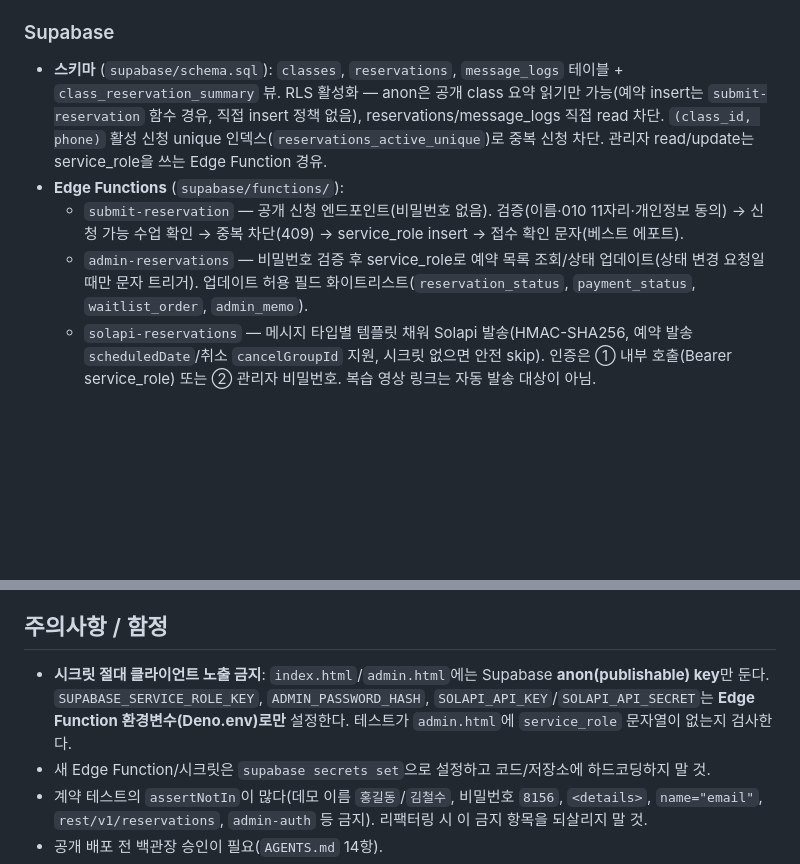
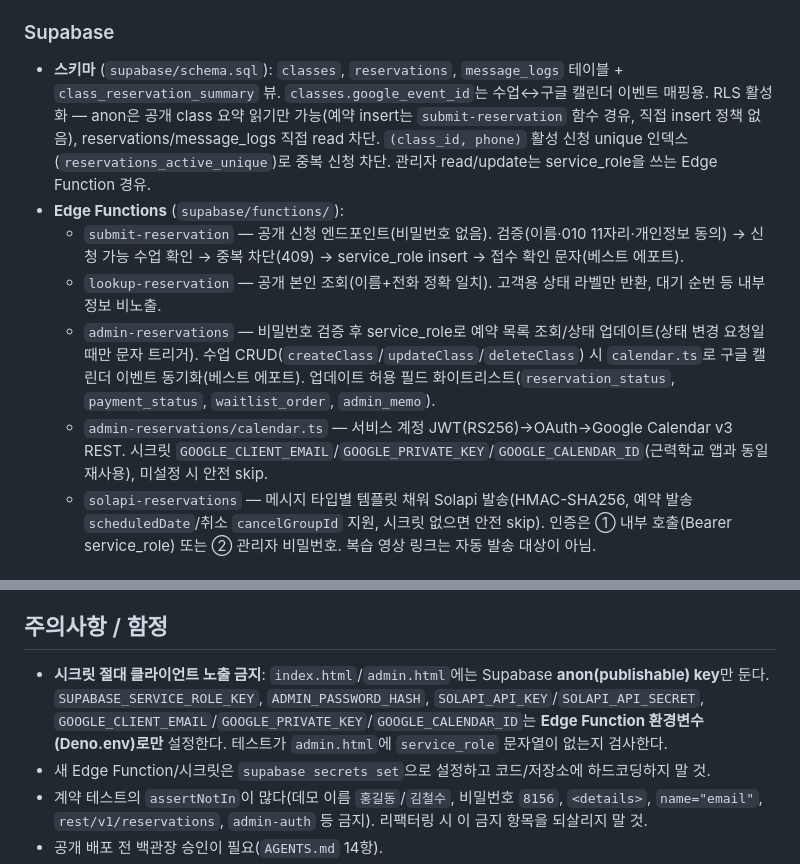
Before and after one commit to baekstrong/productdetailpage, a Markdown page: CLAUDE.md, 2 parts joined by grey strips. Rendered like a GitHub page; blank space fills up the shorter version.

Commit message:
docs: CLAUDE.md에 구글 캘린더 동기화·lookup-reservation·캘린더 시크릿 반영

```diff
--- a/CLAUDE.md
+++ b/CLAUDE.md
@@ -74,10 +74,12 @@ supabase functions deploy submit-reservation --no-verify-jwt
 - **`smartstore/`** — 스마트스토어 상세페이지 이미지 자산(png/jpg).
 
 ### Supabase
-- **스키마** (`supabase/schema.sql`): `classes`, `reservations`, `message_logs` 테이블 + `class_reservation_summary` 뷰. RLS 활성화 — anon은 공개 class 요약 읽기만 가능(예약 insert는 `submit-reservation` 함수 경유, 직접 insert 정책 없음), reservations/message_logs 직접 read 차단. `(class_id, phone)` 활성 신청 unique 인덱스(`reservations_active_unique`)로 중복 신청 차단. 관리자 read/update는 service_role을 쓰는 Edge Function 경유.
+- **스키마** (`supabase/schema.sql`): `classes`, `reservations`, `message_logs` 테이블 + `class_reservation_summary` 뷰. `classes.google_event_id`는 수업↔구글 캘린더 이벤트 매핑용. RLS 활성화 — anon은 공개 class 요약 읽기만 가능(예약 insert는 `submit-reservation` 함수 경유, 직접 insert 정책 없음), reservations/message_logs 직접 read 차단. `(class_id, phone)` 활성 신청 unique 인덱스(`reservations_active_unique`)로 중복 신청 차단. 관리자 read/update는 service_role을 쓰는 Edge Function 경유.
 - **Edge Functions** (`supabase/functions/`):
   - `submit-reservation` — 공개 신청 엔드포인트(비밀번호 없음). 검증(이름·010 11자리·개인정보 동의) → 신청 가능 수업 확인 → 중복 차단(409) → service_role insert → 접수 확인 문자(베스트 에포트).
-  - `admin-reservations` — 비밀번호 검증 후 service_role로 예약 목록 조회/상태 업데이트(상태 변경 요청일 때만 문자 트리거). 업데이트 허용 필드 화이트리스트(`reservation_status`, `payment_status`, `waitlist_order`, `admin_memo`).
+  - `lookup-reservation` — 공개 본인 조회(이름+전화 정확 일치). 고객용 상태 라벨만 반환, 대기 순번 등 내부 정보 비노출.
+  - `admin-reservations` — 비밀번호 검증 후 service_role로 예약 목록 조회/상태 업데이트(상태 변경 요청일 때만 문자 트리거). 수업 CRUD(`createClass`/`updateClass`/`deleteClass`) 시 `calendar.ts`로 구글 캘린더 이벤트 동기화(베스트 에포트). 업데이트 허용 필드 화이트리스트(`reservation_status`, `payment_status`, `waitlist_order`, `admin_memo`).
+  - `admin-reservations/calendar.ts` — 서비스 계정 JWT(RS256)→OAuth→Google Calendar v3 REST. 시크릿 `GOOGLE_CLIENT_EMAIL`/`GOOGLE_PRIVATE_KEY`/`GOOGLE_CALENDAR_ID`(근력학교 앱과 동일 재사용), 미설정 시 안전 skip.
   - `solapi-reservations` — 메시지 타입별 템플릿 채워 Solapi 발송(HMAC-SHA256, 예약 발송 `scheduledDate`/취소 `cancelGroupId` 지원, 시크릿 없으면 안전 skip). 인증은 ① 내부 호출(Bearer service_role) 또는 ② 관리자 비밀번호. 복습 영상 링크는 자동 발송 대상이 아님.
 
 ### 문서
@@ -92,7 +94,7 @@ supabase functions deploy submit-reservation --no-verify-jwt
 
 ## 주의사항 / 함정
 
-- **시크릿 절대 클라이언트 노출 금지**: `index.html`/`admin.html`에는 Supabase **anon(publishable) key**만 둔다. `SUPABASE_SERVICE_ROLE_KEY`, `ADMIN_PASSWORD_HASH`, `SOLAPI_API_KEY`/`SOLAPI_API_SECRET`는 **Edge Function 환경변수(Deno.env)로만** 설정한다. 테스트가 `admin.html`에 `service_role` 문자열이 없는지 검사한다.
+- **시크릿 절대 클라이언트 노출 금지**: `index.html`/`admin.html`에는 Supabase **anon(publishable) key**만 둔다. `SUPABASE_SERVICE_ROLE_KEY`, `ADMIN_PASSWORD_HASH`, `SOLAPI_API_KEY`/`SOLAPI_API_SECRET`, `GOOGLE_CLIENT_EMAIL`/`GOOGLE_PRIVATE_KEY`/`GOOGLE_CALENDAR_ID`는 **Edge Function 환경변수(Deno.env)로만** 설정한다. 테스트가 `admin.html`에 `service_role` 문자열이 없는지 검사한다.
 - 새 Edge Function/시크릿은 `supabase secrets set`으로 설정하고 코드/저장소에 하드코딩하지 말 것.
 - 계약 테스트의 `assertNotIn`이 많다(데모 이름 `홍길동`/`김철수`, 비밀번호 `8156`, `<details>`, `name="email"`, `rest/v1/reservations`, `admin-auth` 등 금지). 리팩터링 시 이 금지 항목을 되살리지 말 것.
 - 공개 배포 전 백관장 승인이 필요(`AGENTS.md` 14항).
```
